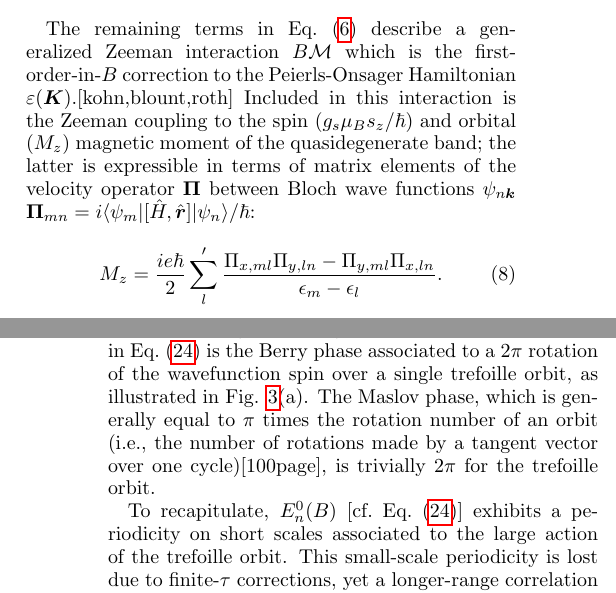
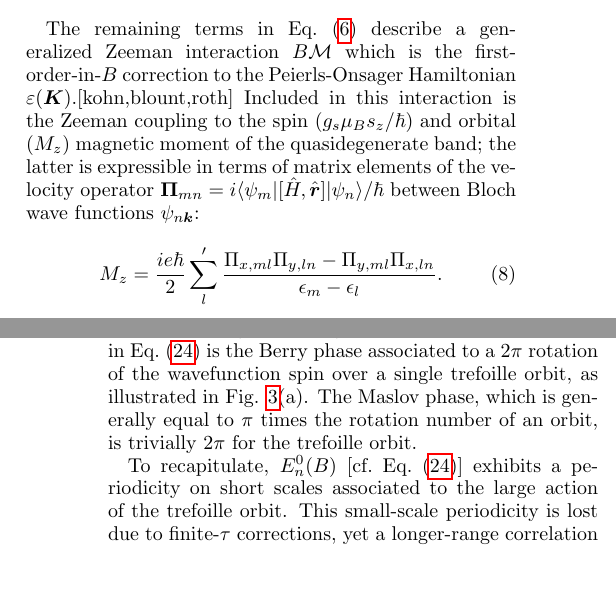
Before and after one commit to atbug/QuasiDegen, a LaTeX paper (paper.tex): two parts of the columns of pages 2 and 7 of 22 before the commit and two parts of the columns of pages 2 and 7 of 21 after it, joined at a grey line, cut so that both start at the same text, the shorter picture padded with empty space. Compiled offline with pdfLaTeX.

Commit message:
Updates from ShareLaTeX

```diff
--- a/paper.tex
+++ b/paper.tex
@@ -102,7 +102,7 @@ $\delta \var$ is the projection of $\delta H$ to the quasidegenerate band associ
 %Spin in $z$ direction is represented by $s_z=\hbar\sigma_z/2$ \textbf{[detail]}.
 
 
-The remaining terms in \q{eq:H1} describe a generalized Zeeman interaction $B\calm$ which is the first-order-in-$B$ correction to the Peierls-Onsager Hamiltonian $\var(\bK)$.[kohn,blount,roth] Included in this interaction is the Zeeman coupling to the spin ($g_s\mu_Bs_z/\hbar$) and orbital ($M_z$) magnetic moment of the quasidegenerate band; the latter is expressible in terms of matrix elements of the velocity operator $\boldsymbol{\Pi}$ between Bloch wave functions $\psi_{n\bk}$ $\boldsymbol{\Pi}_{mn}=i\langle\psi_m|[\hat{H}, \hat{\boldsymbol{r}}]|\psi_n\rangle/\hbar$:
+The remaining terms in \q{eq:H1} describe a generalized Zeeman interaction $B\calm$ which is the first-order-in-$B$ correction to the Peierls-Onsager Hamiltonian $\var(\bK)$.[kohn,blount,roth] Included in this interaction is the Zeeman coupling to the spin ($g_s\mu_Bs_z/\hbar$) and orbital ($M_z$) magnetic moment of the quasidegenerate band; the latter is expressible in terms of matrix elements of the velocity operator $\boldsymbol{\Pi}_{mn}=i\langle\psi_m|[\hat{H}, \hat{\boldsymbol{r}}]|\psi_n\rangle/\hbar$ between Bloch wave functions $\psi_{n\bk}$:
 \e{
 M_z=\f{ie\hbar}{2}\sum_l'\f{\Pi_{x,ml}\Pi_{y,ln}-\Pi_{y,ml}\Pi_{x,ln}}{\epsilon_m-\epsilon_l}. \la{eq:orbitalmoment}
 }
@@ -344,7 +344,7 @@ In the limit $B{\rightarrow}0$ (equivalently, $\bar{\mu}{\rightarrow} \infty$),
 
 For any nonzero field, $0{<}\tau{<}1$ implies that the two incommensurate harmonics $(\Omega_+{\pm}\Omega_-)$ in \q{coscos} compete to produce a quasirandom Landau-level spectrum [kaganovslutskin]. That is to say, the spectrum is disordered on the scale of nearest-neighbor level spacings but has longer-ranged correlations. To appreciate this, let us analyze the Landau levels (near the Dirac point) perturbatively in the small parameter $\tau$. To zeroth order, \q{coscos} reduces to\footnote{ Here, we have neglected $|\phi^B_{+}{+}\phi^B_{-}|$, which is approximately half the relative angle $\theta$ between two incoming trajectories that meet at the II-Dirac point. $\theta/2\pi=?$ \textbf{[please express in terms of Hamiltonian parameters]} and is of order $\delta S/S$. To the accuracy of our quasidegenerate perturbation theory,  $|\phi^B_{+}{+}\phi^B_{-}|$ is therefore negligible compared to the leading term $2l^2S$ in \q{trefoillerule}. }
 \e{2l^2S(E_n^0)+\pi\approx 2\pi n \rightarrow \{E_n^0(B)\}_{n\in\Z}.\label{trefoillerule}}
- This may be interpreted as a quantization rule for a trefoille-shaped orbit with net action $2S{=}4\pi m E{/\hbar^2}$; the corresponding Landau levels, as plotted with dashed lines in Fig.\ \ref{fig:RZ}(b), are  periodic in $E{\rightarrow}E{+}\pi/l^2(\partial S/\partial E)$ and in $l^2{\rightarrow}l^2{+}\pi/S$. Both periods are approximately half that of either disconnected spin-orbit-split orbit, in the assumed quasidegenerate regime $\delta S{\ll}S$. The $\pi$ correction in \q{trefoillerule} is the Berry phase associated to a $2\pi$ rotation of the wavefunction spin over a single trefoille orbit, as illustrated in Fig. \ref{fig:RZ}(a). The Maslov phase, which is generally equal to $\pi$ times the rotation number of an orbit (i.e., the number of rotations made by a tangent vector over one cycle)[100page], is trivially $2\pi$ for the trefoille orbit.
+ This may be interpreted as a quantization rule for a trefoille-shaped orbit with net action $2S{=}4\pi m E{/\hbar^2}$; the corresponding Landau levels, as plotted with dashed lines in Fig.\ \ref{fig:RZ}(b), are  periodic in $E{\rightarrow}E{+}\pi/l^2(\partial S/\partial E)$ and in $l^2{\rightarrow}l^2{+}\pi/S$. Both periods are approximately half that of either disconnected spin-orbit-split orbit, in the assumed quasidegenerate regime $\delta S{\ll}S$. The $\pi$ correction in \q{trefoillerule} is the Berry phase associated to a $2\pi$ rotation of the wavefunction spin over a single trefoille orbit, as illustrated in Fig. \ref{fig:RZ}(a). The Maslov phase, which is generally equal to $\pi$ times the rotation number of an orbit, is trivially $2\pi$ for the trefoille orbit.
 
 
 %To appreciate this, consider the regime $\rho^2{\lesssim}1$, where a single harmonic (corresponding to the trefoille orbit) is dominant. Viewing $\tau{=}\sqrt{1{-}\rho^2}$ as a small parameter, the zeroth-order Landau levels $E_n^0(B)$ [as obtained from \q{trefoillerule}] has been shown to be periodic in $E$ and $l^2$ (on short scales associated to the large-action trefoille orbit).
```
Also changed, not shown: paper.tex (6 more changed lines).
